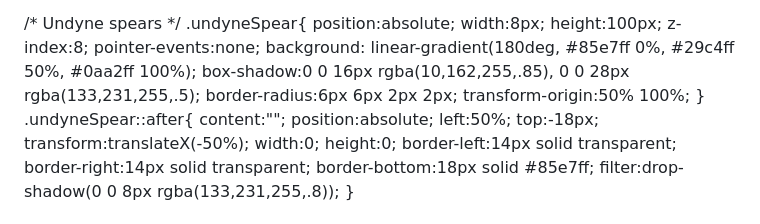
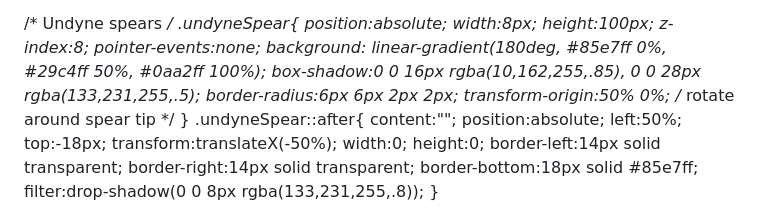
Before and after one commit to PatrickTheGamerz/OrangeGame, a Markdown page: AuClicker.md, the part around the change printed below. Drawn GitHub-style.

```diff
--- a/AuClicker.md
+++ b/AuClicker.md
@@ -214,7 +214,7 @@
     background: linear-gradient(180deg, #85e7ff 0%, #29c4ff 50%, #0aa2ff 100%);
     box-shadow:0 0 16px rgba(10,162,255,.85), 0 0 28px rgba(133,231,255,.5);
     border-radius:6px 6px 2px 2px;
-    transform-origin:50% 100%;
+    transform-origin:50% 0%; /* rotate around spear tip */
   }
   .undyneSpear::after{
     content:""; position:absolute; left:50%; top:-18px; transform:translateX(-50%);
```
Also changed, not shown: other parts of AuClicker.md (+28 -26 lines).
